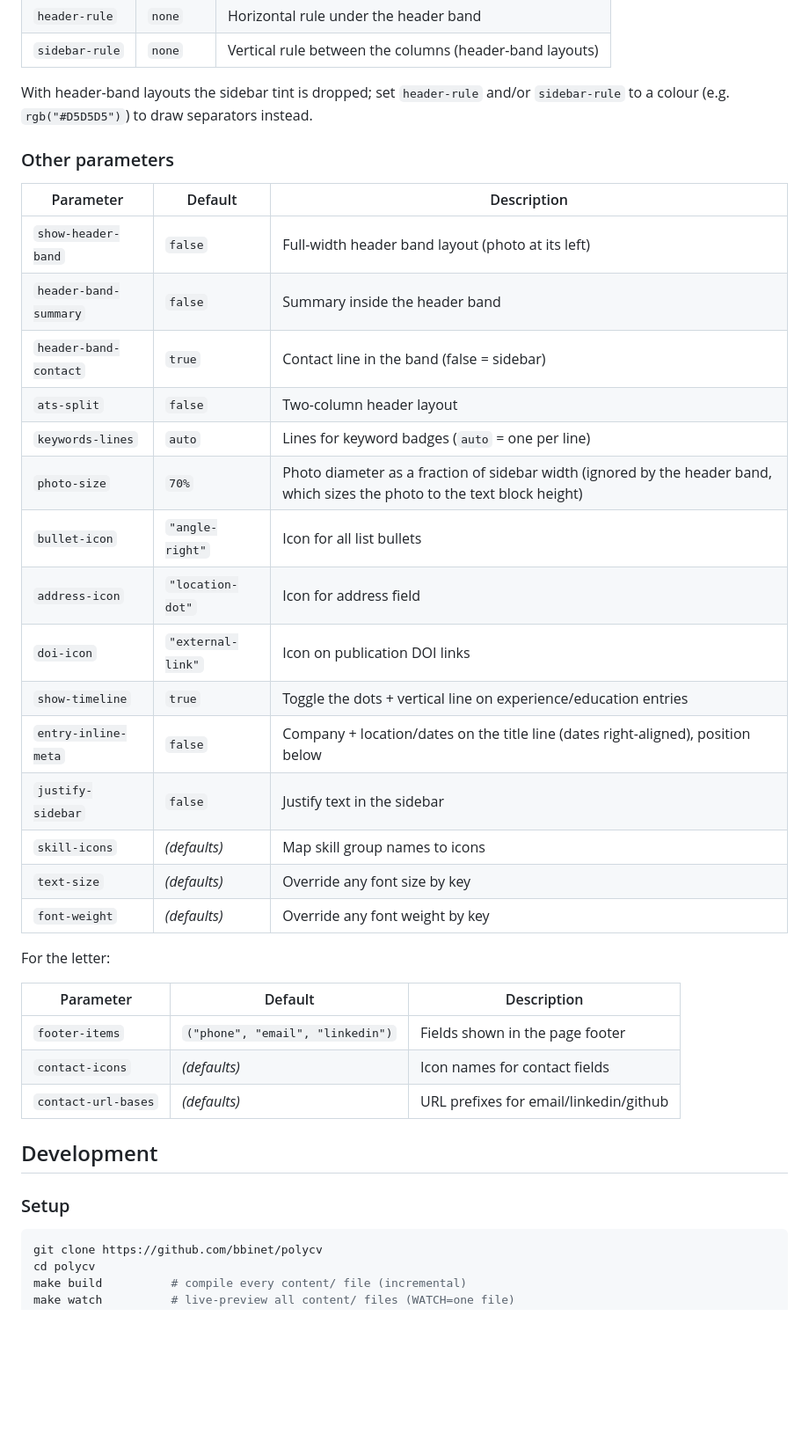
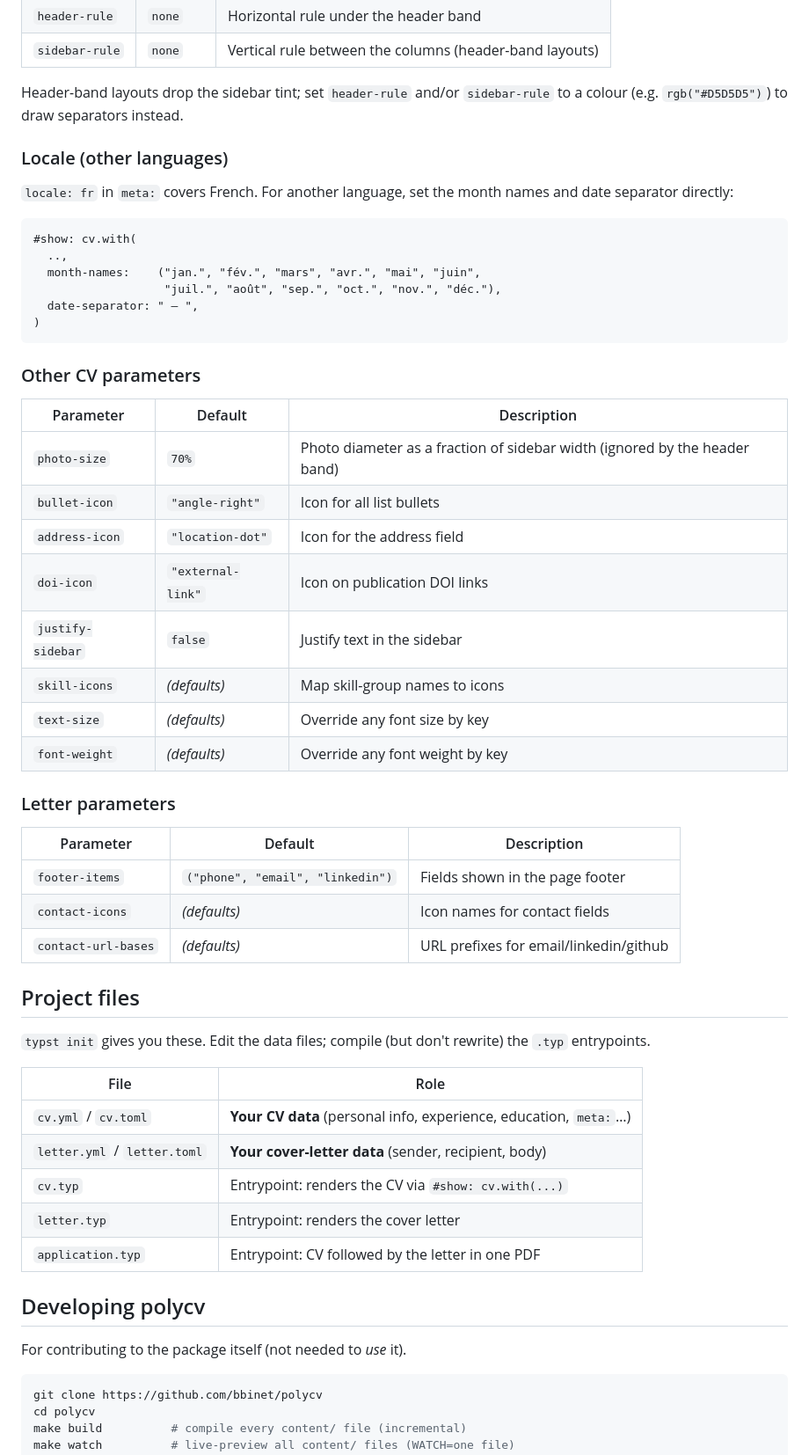
Before and after one commit to bbinet/polycv, a Markdown page: README.md, the part around one of its changes. Shown at 88% size. Drawn GitHub-style; blank space fills up the shorter version.

````diff
--- a/README.md
+++ b/README.md
@@ -301,39 +212,57 @@ Available keys:
 | `header-rule` | `none` | Horizontal rule under the header band |
 | `sidebar-rule` | `none` | Vertical rule between the columns (header-band layouts) |
 
-With header-band layouts the sidebar tint is dropped; set `header-rule` and/or `sidebar-rule` to a colour (e.g. `rgb("#D5D5D5")`) to draw separators instead.
+Header-band layouts drop the sidebar tint; set `header-rule` and/or `sidebar-rule` to a colour (e.g. `rgb("#D5D5D5")`) to draw separators instead.
 
-### Other parameters
+### Locale (other languages)
 
-| Parameter          | Default           | Description                              |
-| ------------------ | ----------------- | ---------------------------------------- |
-| `show-header-band` | `false`           | Full-width header band layout (photo at its left) |
-| `header-band-summary` | `false`        | Summary inside the header band           |
-| `header-band-contact` | `true`         | Contact line in the band (false = sidebar) |
-| `ats-split`        | `false`           | Two-column header layout                 |
-| `keywords-lines`   | `auto`            | Lines for keyword badges (`auto` = one per line) |
-| `photo-size`       | `70%`             | Photo diameter as a fraction of sidebar width (ignored by the header band, which sizes the photo to the text block height) |
-| `bullet-icon`      | `"angle-right"`   | Icon for all list bullets                |
-| `address-icon`     | `"location-dot"`  | Icon for address field                   |
-| `doi-icon`         | `"external-link"` | Icon on publication DOI links            |
-| `show-timeline`    | `true`            | Toggle the dots + vertical line on experience/education entries |
-| `entry-inline-meta`| `false`           | Company + location/dates on the title line (dates right-aligned), position below |
-| `justify-sidebar`  | `false`           | Justify text in the sidebar              |
-| `skill-icons`      | _(defaults)_      | Map skill group names to icons           |
-| `text-size`        | _(defaults)_      | Override any font size by key            |
-| `font-weight`      | _(defaults)_      | Override any font weight by key          |
+`locale: fr` in `meta:` covers French. For another language, set the month names and date separator directly:
 
-For the letter:
+```typ
+#show: cv.with(
+  ..,
+  month-names:    ("jan.", "fév.", "mars", "avr.", "mai", "juin",
+                   "juil.", "août", "sep.", "oct.", "nov.", "déc."),
+  date-separator: " – ",
+)
+```
 
-| Parameter           | Default                          | Description                            |
-| ------------------- | -------------------------------- | -------------------------------------- |
-| `footer-items`      | `("phone", "email", "linkedin")` | Fields shown in the page footer        |
-| `contact-icons`     | _(defaults)_                     | Icon names for contact fields          |
-| `contact-url-bases` | _(defaults)_                     | URL prefixes for email/linkedin/github |
+### Other CV parameters
 
-## Development
+| Parameter | Default | Description |
+| --------- | ------- | ----------- |
+| `photo-size` | `70%` | Photo diameter as a fraction of sidebar width (ignored by the header band) |
+| `bullet-icon` | `"angle-right"` | Icon for all list bullets |
+| `address-icon` | `"location-dot"` | Icon for the address field |
+| `doi-icon` | `"external-link"` | Icon on publication DOI links |
+| `justify-sidebar` | `false` | Justify text in the sidebar |
+| `skill-icons` | _(defaults)_ | Map skill-group names to icons |
+| `text-size` | _(defaults)_ | Override any font size by key |
+| `font-weight` | _(defaults)_ | Override any font weight by key |
 
-### Setup
+### Letter parameters
+
+| Parameter | Default | Description |
+| --------- | ------- | ----------- |
+| `footer-items` | `("phone", "email", "linkedin")` | Fields shown in the page footer |
+| `contact-icons` | _(defaults)_ | Icon names for contact fields |
+| `contact-url-bases` | _(defaults)_ | URL prefixes for email/linkedin/github |
+
+## Project files
+
+`typst init` gives you these. Edit the data files; compile (but don't rewrite) the `.typ` entrypoints.
+
+| File | Role |
+| ---- | ---- |
+| `cv.yml` / `cv.toml` | **Your CV data** (personal info, experience, education, `meta:`…) |
+| `letter.yml` / `letter.toml` | **Your cover-letter data** (sender, recipient, body) |
+| `cv.typ` | Entrypoint: renders the CV via `#show: cv.with(...)` |
+| `letter.typ` | Entrypoint: renders the cover letter |
+| `application.typ` | Entrypoint: CV followed by the letter in one PDF |
+
+## Developing polycv
+
+For contributing to the package itself (not needed to *use* it).
 
 ```sh
 git clone https://github.com/bbinet/polycv
````
Also changed, not shown: other parts of README.md (+88 -183 lines), template/README.md (+8 -4 lines).
